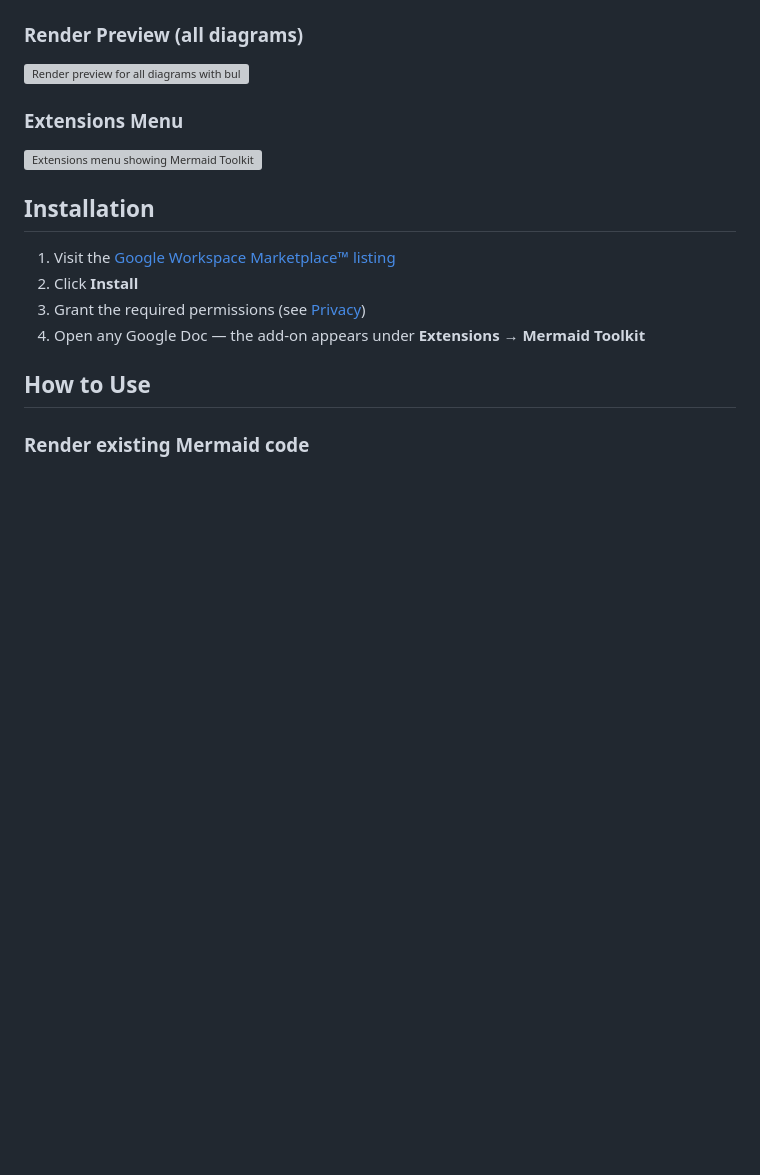
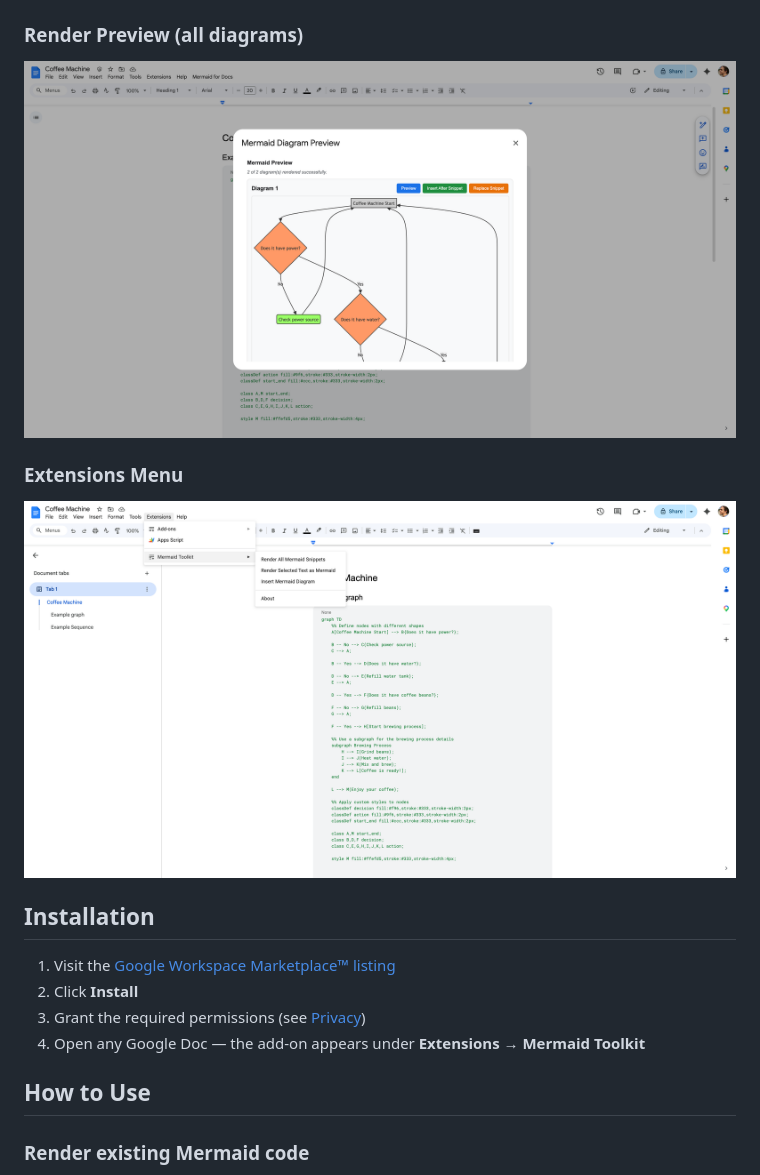
Before and after one commit to numanaral/mermaid-toolkit-for-google-docs, a Markdown page: README.md, the part around one of its changes. Rendered like a GitHub page; blank space fills up the shorter version; grey boxes are pictures that could not be loaded.

```diff
--- a/README.md
+++ b/README.md
@@ -49,9 +51,9 @@
 
 ### Render Preview (all diagrams)
-<img src="docs/assets/example-render-all-for-all.png" alt="Render preview for all diagrams with bulk actions" width="800" />
+<img src="site/assets/example-render-all-for-all.png" alt="Render preview for all diagrams with bulk actions" width="800" />
 
 ### Extensions Menu
-<img src="docs/assets/example-menu.png" alt="Extensions menu showing Mermaid Toolkit options" width="800" />
+<img src="site/assets/example-menu.png" alt="Extensions menu showing Mermaid Toolkit options" width="800" />
 
 ## Installation
 
```
Also changed, not shown: other parts of README.md (+25 -15 lines).
